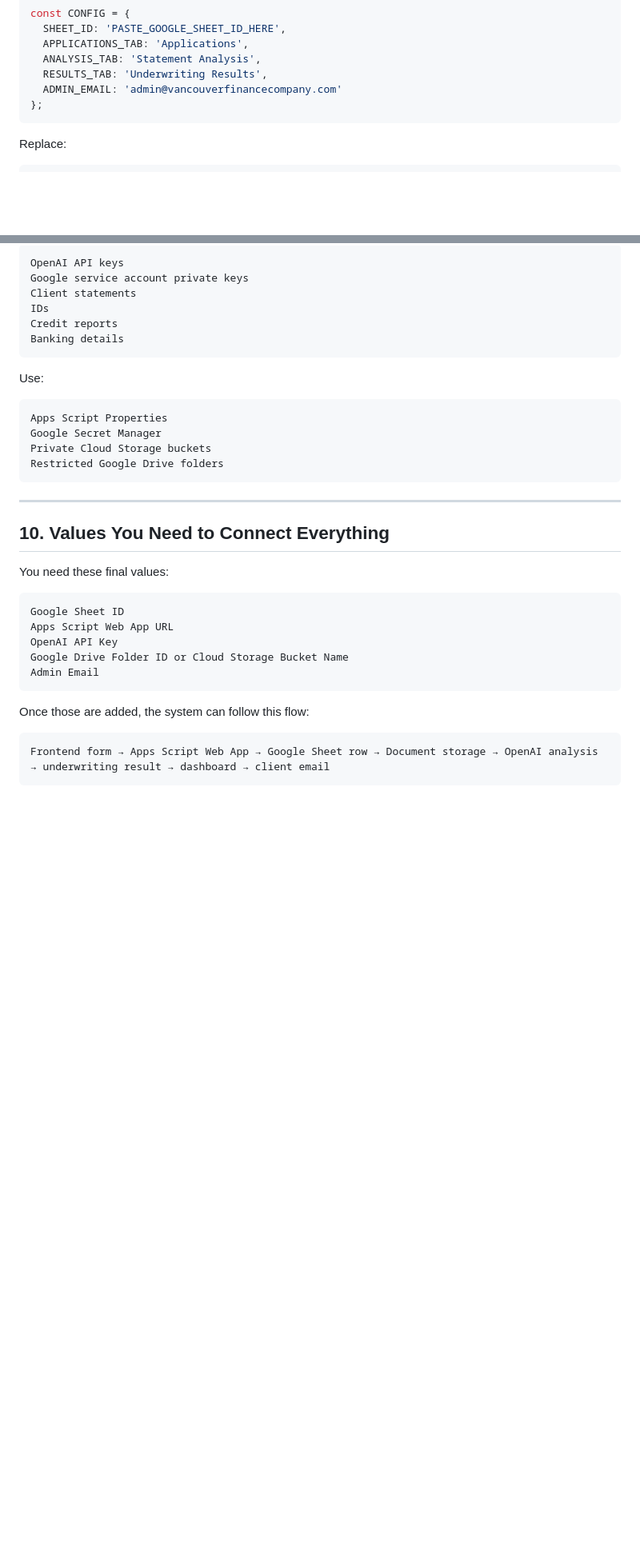
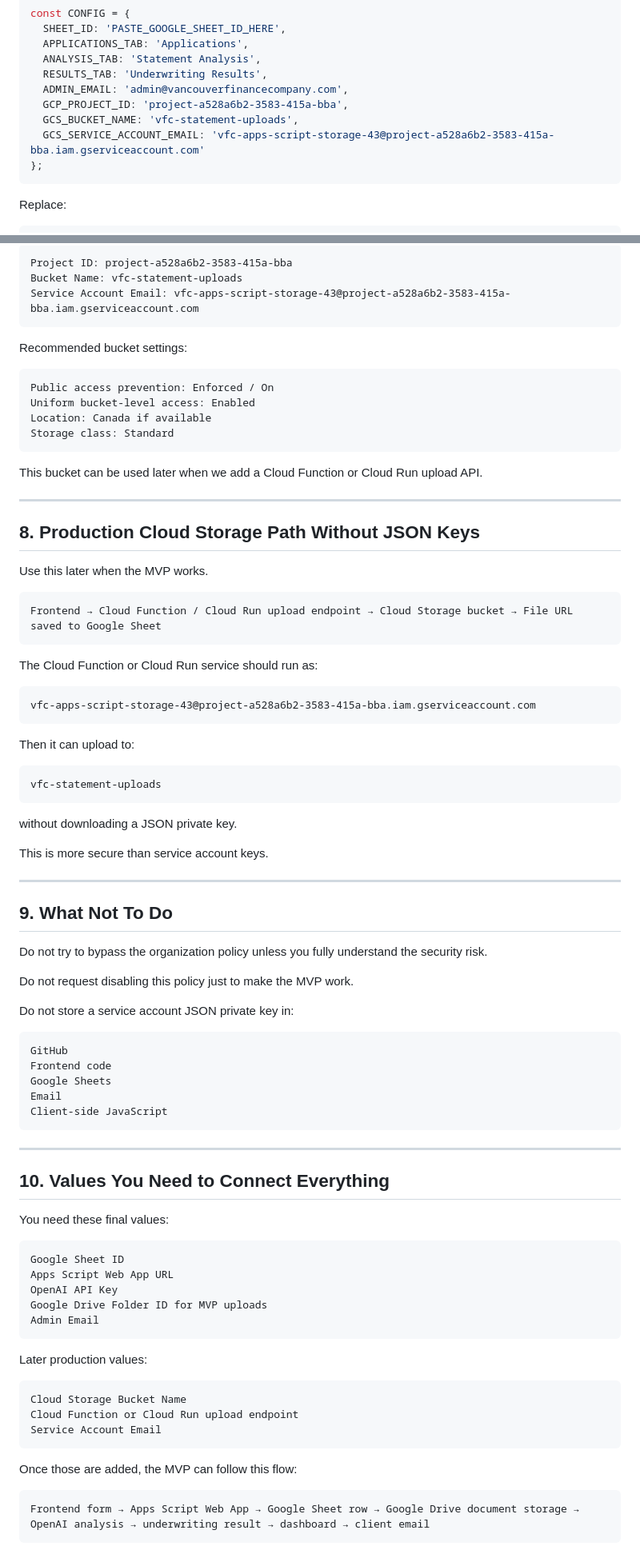
Before and after one commit to irajbathla-alt/vfc-ai-underwriting-engine, a Markdown page: docs/google-cloud-and-sheets-setup.md, 2 parts joined by grey strips. Shown at 80% size. GitHub-like rendering; blank space fills up the shorter version.

Commit message:
Add guidance for disabled service account keys

````diff
--- a/docs/google-cloud-and-sheets-setup.md
+++ b/docs/google-cloud-and-sheets-setup.md
@@ -40,7 +87,10 @@ const CONFIG = {
   APPLICATIONS_TAB: 'Applications',
   ANALYSIS_TAB: 'Statement Analysis',
   RESULTS_TAB: 'Underwriting Results',
-  ADMIN_EMAIL: 'admin@vancouverfinancecompany.com'
+  ADMIN_EMAIL: 'admin@vancouverfinancecompany.com',
+  GCP_PROJECT_ID: 'project-a528a6b2-3583-415a-bba',
+  GCS_BUCKET_NAME: 'vfc-statement-uploads',
+  GCS_SERVICE_ACCOUNT_EMAIL: 'vfc-apps-script-storage-43@project-a528a6b2-3583-415a-bba.iam.gserviceaccount.com'
 };
 ```
 
@@ -467,20 +259,63 @@ Never store these in GitHub:
 
 ```txt
-OpenAI API keys
-Google service account private keys
-Client statements
-IDs
-Credit reports
-Banking details
+Project ID: project-a528a6b2-3583-415a-bba
+Bucket Name: vfc-statement-uploads
+Service Account Email: vfc-apps-script-storage-43@project-a528a6b2-3583-415a-bba.iam.gserviceaccount.com
 ```
 
-Use:
+Recommended bucket settings:
 
 ```txt
-Apps Script Properties
-Google Secret Manager
-Private Cloud Storage buckets
-Restricted Google Drive folders
+Public access prevention: Enforced / On
+Uniform bucket-level access: Enabled
+Location: Canada if available
+Storage class: Standard
+```
+
+This bucket can be used later when we add a Cloud Function or Cloud Run upload API.
+
+---
+
+## 8. Production Cloud Storage Path Without JSON Keys
+
+Use this later when the MVP works.
+
+```txt
+Frontend → Cloud Function / Cloud Run upload endpoint → Cloud Storage bucket → File URL saved to Google Sheet
+```
+
+The Cloud Function or Cloud Run service should run as:
+
+```txt
+vfc-apps-script-storage-43@project-a528a6b2-3583-415a-bba.iam.gserviceaccount.com
+```
+
+Then it can upload to:
+
+```txt
+vfc-statement-uploads
+```
+
+without downloading a JSON private key.
+
+This is more secure than service account keys.
+
+---
+
+## 9. What Not To Do
+
+Do not try to bypass the organization policy unless you fully understand the security risk.
+
+Do not request disabling this policy just to make the MVP work.
+
+Do not store a service account JSON private key in:
+
+```txt
+GitHub
+Frontend code
+Google Sheets
+Email
+Client-side JavaScript
 ```
 
 ---
@@ -493,12 +328,20 @@ You need these final values:
 Google Sheet ID
 Apps Script Web App URL
 OpenAI API Key
-Google Drive Folder ID or Cloud Storage Bucket Name
+Google Drive Folder ID for MVP uploads
 Admin Email
 ```
 
-Once those are added, the system can follow this flow:
+Later production values:
 
 ```txt
-Frontend form → Apps Script Web App → Google Sheet row → Document storage → OpenAI analysis → underwriting result → dashboard → client email
+Cloud Storage Bucket Name
+Cloud Function or Cloud Run upload endpoint
+Service Account Email
 ```
+
+Once those are added, the MVP can follow this flow:
+
+```txt
+Frontend form → Apps Script Web App → Google Sheet row → Google Drive document storage → OpenAI analysis → underwriting result → dashboard → client email
+```
````
Also changed, not shown: other parts of docs/google-cloud-and-sheets-setup.md (+80 -291 lines).
